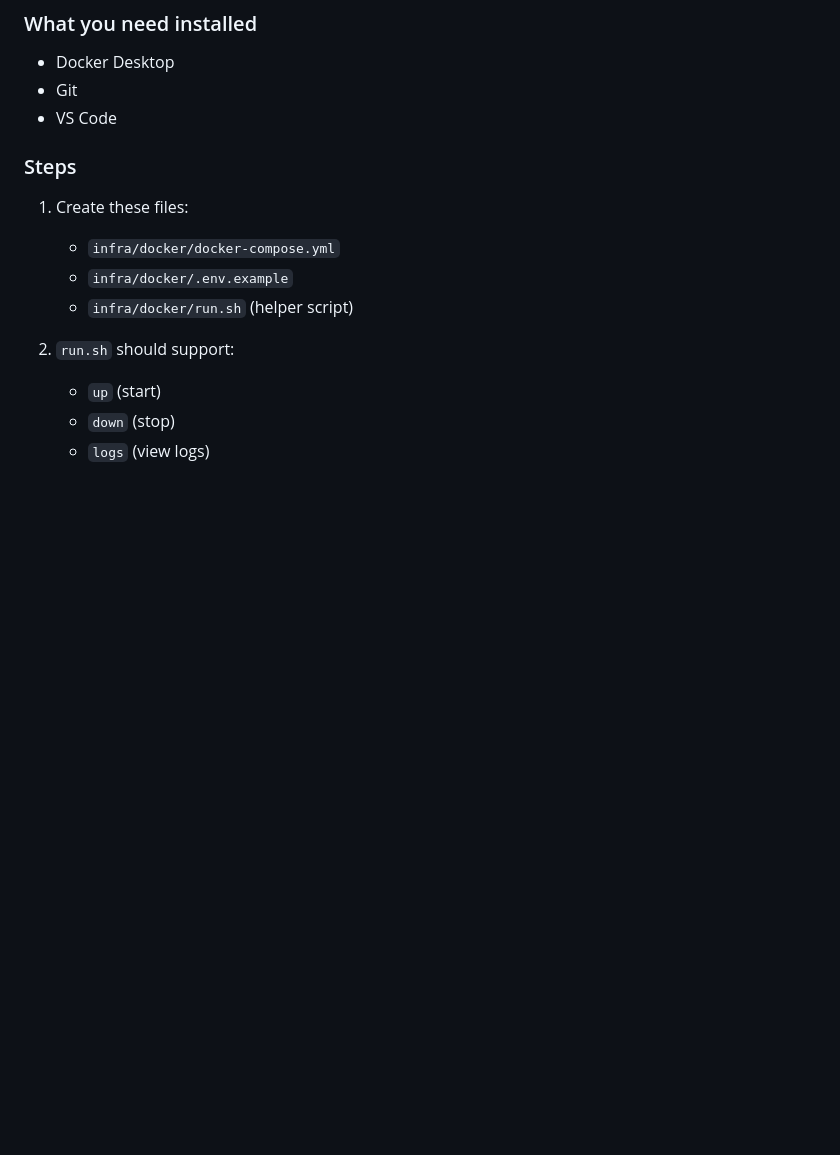
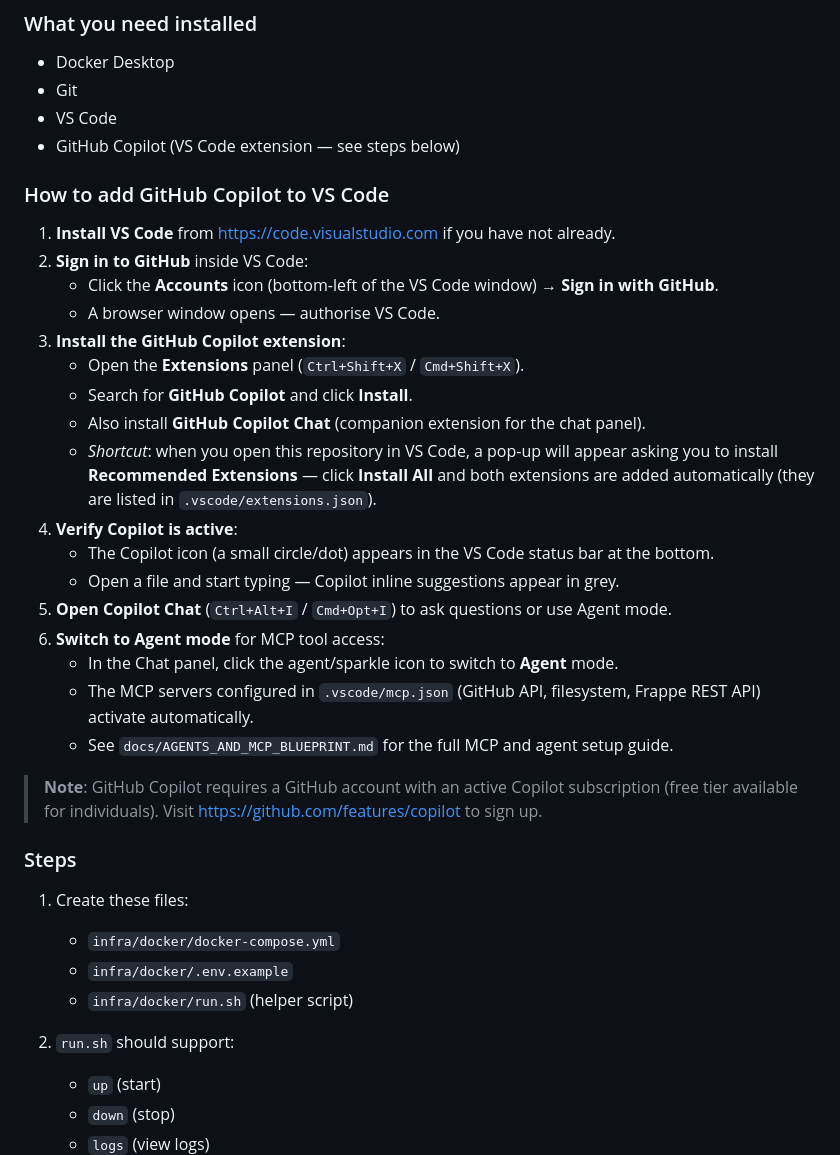
Before and after one commit to YasserAKareem/yam_agri_core, a Markdown page: docs/BLUEPRINT_PLAYBOOK_BEGINNER.md, the part around the change. Rendered like a GitHub page; blank space fills up the shorter version.

Commit message:
docs: add VS Code GitHub Copilot setup guide and extensions.json
Co-authored-by: YasserAKareem <261019668+YasserAKareem@users.noreply.github.com>

```diff
--- a/docs/BLUEPRINT_PLAYBOOK_BEGINNER.md
+++ b/docs/BLUEPRINT_PLAYBOOK_BEGINNER.md
@@ -111,6 +111,29 @@ You can run Frappe + ERPNext + Agriculture app on Dev reliably.
 - Docker Desktop
 - Git
 - VS Code
+- GitHub Copilot (VS Code extension — see steps below)
+
+### How to add GitHub Copilot to VS Code
+
+1. **Install VS Code** from https://code.visualstudio.com if you have not already.
+2. **Sign in to GitHub** inside VS Code:
+   - Click the **Accounts** icon (bottom-left of the VS Code window) → **Sign in with GitHub**.
+   - A browser window opens — authorise VS Code.
+3. **Install the GitHub Copilot extension**:
+   - Open the **Extensions** panel (`Ctrl+Shift+X` / `Cmd+Shift+X`).
+   - Search for **GitHub Copilot** and click **Install**.
+   - Also install **GitHub Copilot Chat** (companion extension for the chat panel).
+   - *Shortcut*: when you open this repository in VS Code, a pop-up will appear asking you to install **Recommended Extensions** — click **Install All** and both extensions are added automatically (they are listed in `.vscode/extensions.json`).
+4. **Verify Copilot is active**:
+   - The Copilot icon (a small circle/dot) appears in the VS Code status bar at the bottom.
+   - Open a file and start typing — Copilot inline suggestions appear in grey.
+5. **Open Copilot Chat** (`Ctrl+Alt+I` / `Cmd+Opt+I`) to ask questions or use Agent mode.
+6. **Switch to Agent mode** for MCP tool access:
+   - In the Chat panel, click the agent/sparkle icon to switch to **Agent** mode.
+   - The MCP servers configured in `.vscode/mcp.json` (GitHub API, filesystem, Frappe REST API) activate automatically.
+   - See `docs/AGENTS_AND_MCP_BLUEPRINT.md` for the full MCP and agent setup guide.
+
+> **Note**: GitHub Copilot requires a GitHub account with an active Copilot subscription (free tier available for individuals). Visit https://github.com/features/copilot to sign up.
 
 ### Steps
 1) Create these files:
```
